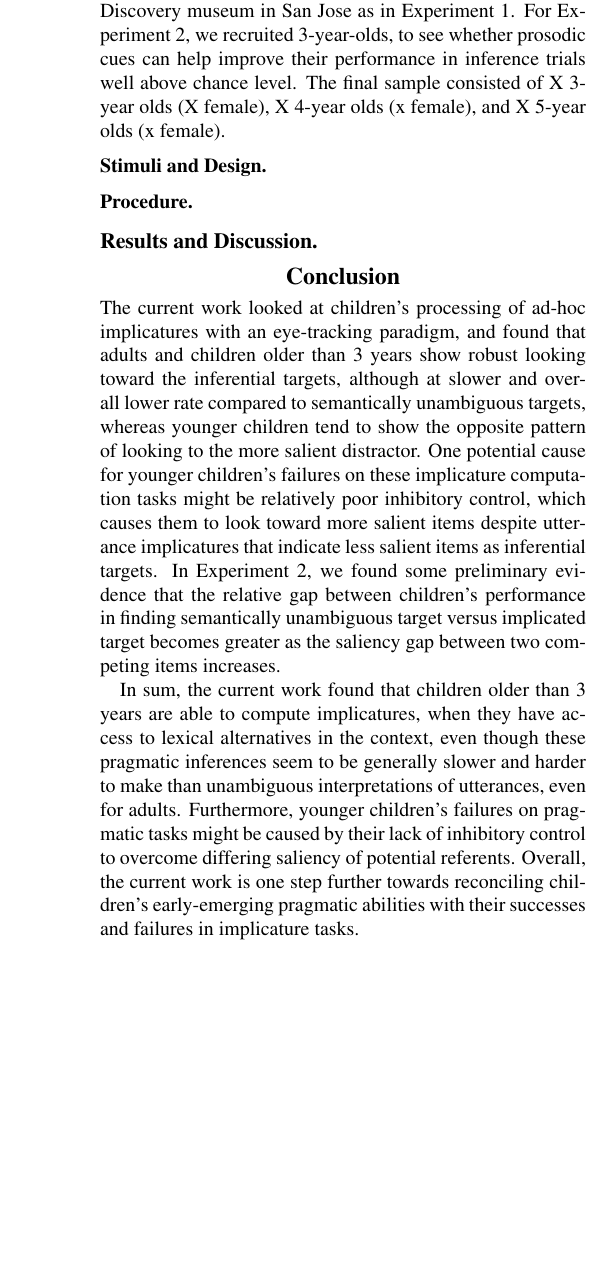
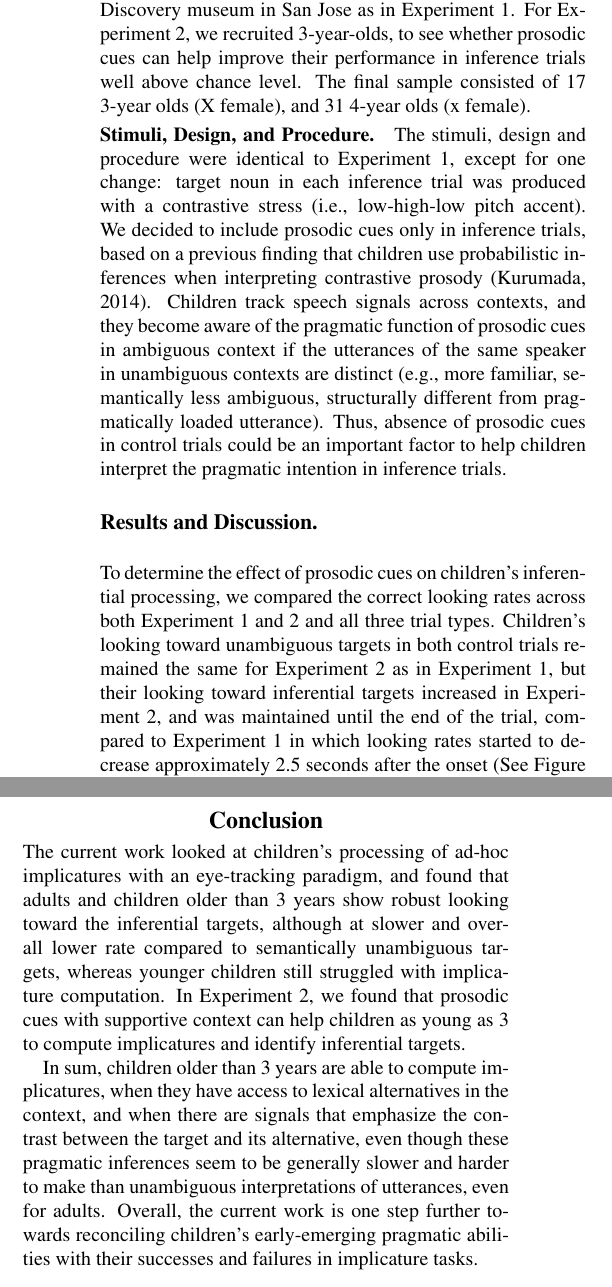
Before and after one commit to ejyoon/simpimp_CogSci15, a LaTeX paper (simpimp_CogSci15.tex): part of one column of page 5 of 6 before the commit and two parts of the columns of page 5 of 7 after it, the two joined at a grey line, cut so that both start at the same text, the shorter picture padded with empty space. Compiled offline with pdfLaTeX.

Commit message:
Exp 2 added, some parts cut from Exp 1
- cut stuff about 2y
- graphs for exp 2

```diff
--- a/simpimp_CogSci15.tex
+++ b/simpimp_CogSci15.tex
@@ -153,4 +144,7 @@ Inhibitory control is difficult for children and continues to develop through ch
 
 Given this potential issue with inhibitory control for younger children, the current results have at least two different interpretations, both of which posit that older children have good pragmatic understanding and they are also better at inhibitory control than younger children, but make different predictions about younger children's pragmatic understanding: younger children might have poorer pragmatic understanding compared to older children, and they theoretically consider both objects as equally likely referents, but pay more attention to the more salient object. On the other hand, in another interpretation, both younger and older children might have good pragmatic skills, but younger children's attention to the more salient object is caused by their lack of inhibitory control.
 
+% paradigmatic differences: eye-tracking vs. selection paradigm
+% difference in accuracy rates
+
 \section{Experiment 2}
@@ -159,13 +157,12 @@ Given this potential issue with inhibitory control for younger children, the cur
 
 \subsubsection{Participants.}
 
-Participants were recruited from Children's Discovery museum in San Jose as in Experiment 1. For Experiment 2, we recruited 3-year-olds, to see whether prosodic cues can help improve their performance in inference trials well above chance level. The final sample consisted of X 3-year olds (X female), X 4-year olds (x female), and X 5-year olds (x female).
+Participants were recruited from Children's Discovery museum in San Jose as in Experiment 1. For Experiment 2, we recruited 3-year-olds, to see whether prosodic cues can help improve their performance in inference trials well above chance level. The final sample consisted of 17 3-year olds (X female), and 31 4-year olds (x female).
 
-\subsubsection{Stimuli and Design.}
+\subsubsection{Stimuli, Design, and Procedure.}
 
-
-\subsubsection{Procedure.}
-
+The stimuli, design and procedure were identical to Experiment 1, except for one change: target noun in each inference trial was produced with a contrastive stress (i.e., low-high-low pitch accent). We decided to include prosodic cues only in inference trials, based on a previous finding that children use probabilistic inferences when interpreting contrastive prosody \cite{kurumada1contextual}. Children track speech signals across contexts, and they become aware of the pragmatic function of prosodic cues in ambiguous context if the utterances of the same speaker in unambiguous contexts are distinct (e.g., more familiar, semantically less ambiguous, structurally different from pragmatically loaded utterance). Thus, absence of prosodic cues in control trials could be an important factor to help children interpret the pragmatic intention in inference trials.
 
 \subsection{Results and Discussion.}
 
+To determine the effect of prosodic cues on children's inferential processing, we compared the correct looking rates across both Experiment 1 and 2 and all three trial types. Children's looking toward unambiguous targets in both control trials remained the same for Experiment 2 as in Experiment 1, but their looking toward inferential targets increased in Experiment 2, and was maintained until the end of the trial, compared to Experiment 1 in which looking rates started to decrease approximately 2.5 seconds after the onset (See Figure \ref{fig:pros0}).
@@ -172,10 +174,11 @@ Participants were recruited from Children's Discovery museum in San Jose as in E
+\end{center}
+\end{figure}
 
 \section{Conclusion}
 
-The current work looked at children's processing of ad-hoc implicatures with an eye-tracking paradigm, and found that adults and children older than 3 years show robust looking toward the inferential targets, although at slower and overall lower rate compared to semantically unambiguous targets, whereas younger children tend to show the opposite pattern of looking to the more salient distractor. One potential cause for younger children's failures on these implicature computation tasks might be relatively poor inhibitory control, which causes them to look toward more salient items despite utterance implicatures that indicate less salient items as inferential targets. In Experiment 2, we found some preliminary evidence that the relative gap between children's performance in finding semantically unambiguous target versus implicated target becomes greater as the saliency gap between two competing items increases.
+The current work looked at children's processing of ad-hoc implicatures with an eye-tracking paradigm, and found that adults and children older than 3 years show robust looking toward the inferential targets, although at slower and overall lower rate compared to semantically unambiguous targets, whereas younger children still struggled with implicature computation. In Experiment 2, we found that prosodic cues with supportive context can help children as young as 3 to compute implicatures and identify inferential targets.
 
-In sum, the current work found that children older than 3 years are able to compute implicatures, when they have access to lexical alternatives in the context, even though these pragmatic inferences seem to be generally slower and harder to make than unambiguous interpretations of utterances, even for adults. Furthermore, younger children's failures on pragmatic tasks might be caused by their lack of inhibitory control to overcome differing saliency of potential referents.
-Overall, the current work is one step further towards reconciling children's early-emerging pragmatic abilities with their successes and failures in implicature tasks.
+In sum, children older than 3 years are able to compute implicatures, when they have access to lexical alternatives in the context, and when there are signals that emphasize the contrast between the target and its alternative, even though these pragmatic inferences seem to be generally slower and harder to make than unambiguous interpretations of utterances, even for adults. Overall, the current work is one step further towards reconciling children's early-emerging pragmatic abilities with their successes and failures in implicature tasks.
 
 \section{Acknowledgments}
 
```
Also changed, not shown: YoonCogSci15.bib (+1 -1 lines), figures/simpimp0pros-bar_inf.pdf (added), figures/simpimp0pros-line_byttype.pdf (added), figures/simpimp0pros.pdf (added), simpimp_CogSci15.bbl, simpimp_CogSci15.pdf, simpimp_CogSci15.tex (23 more changed lines), 4 other files.
